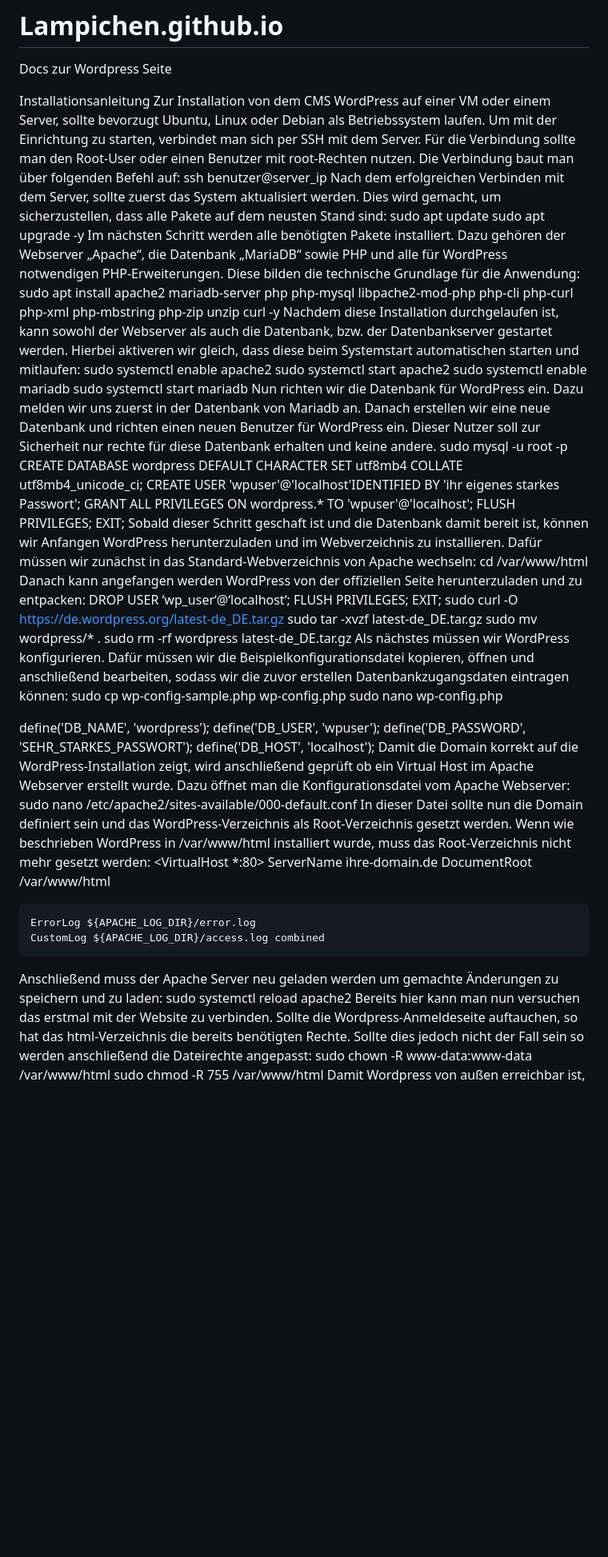
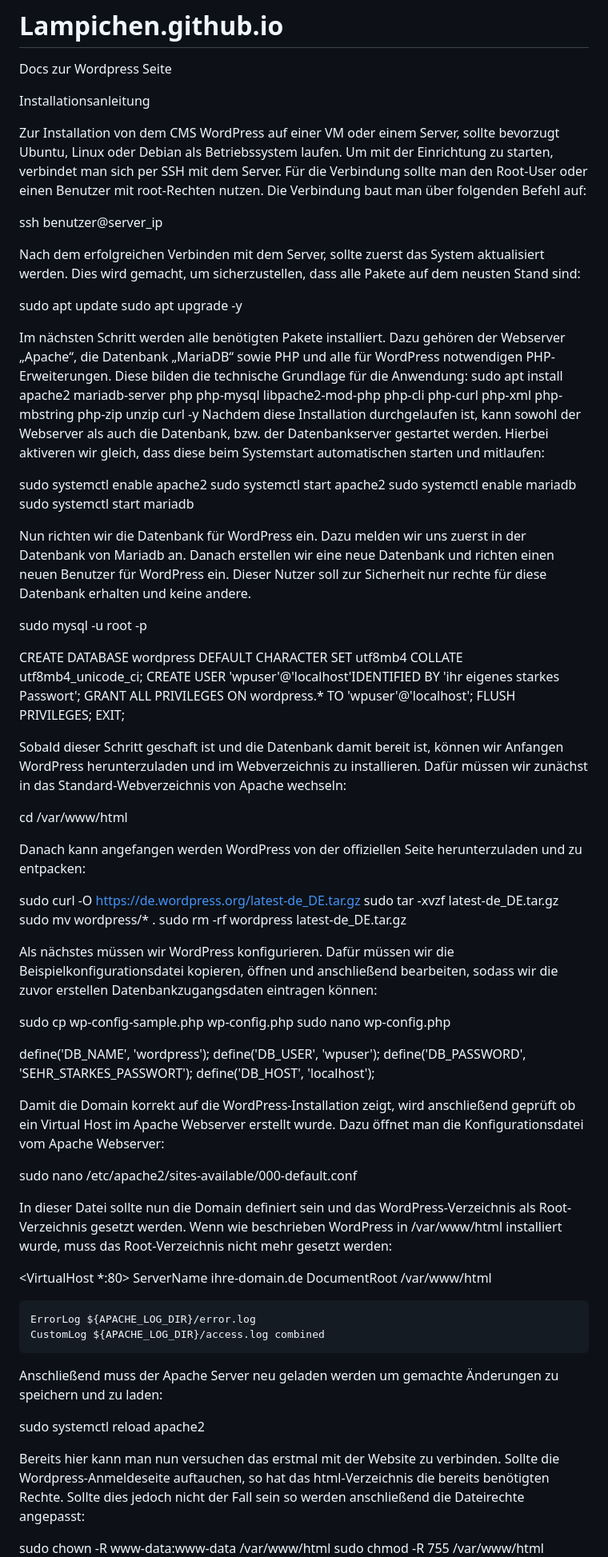
Before and after one commit to Lampichen/Lampichen.github.io, a Markdown page: README.md, the part around one of its changes. Shown at 80% size. GitHub-like rendering; blank space fills up the shorter version.

```diff
--- a/README.md
+++ b/README.md
@@ -3,36 +3,54 @@ Docs zur Wordpress Seite
 
 
 Installationsanleitung
+
 Zur Installation von dem CMS WordPress auf einer VM oder einem Server, sollte bevorzugt Ubuntu, Linux oder Debian als Betriebssystem laufen. Um mit der Einrichtung zu starten, verbindet man sich per SSH mit dem Server. Für die Verbindung sollte man den Root-User oder einen Benutzer mit root-Rechten nutzen. Die Verbindung baut man über folgenden Befehl auf:
+
 ssh benutzer@server_ip
+
 Nach dem erfolgreichen Verbinden mit dem Server, sollte zuerst das System aktualisiert werden. Dies wird gemacht, um sicherzustellen, dass alle Pakete auf dem neusten Stand sind:
+
 sudo apt update
 sudo apt upgrade -y
+
+
 Im nächsten Schritt werden alle benötigten Pakete installiert. Dazu gehören der Webserver „Apache“, die Datenbank „MariaDB“ sowie PHP und alle für WordPress notwendigen PHP-Erweiterungen. Diese bilden die technische Grundlage für die Anwendung:
 sudo apt install apache2 mariadb-server php php-mysql libpache2-mod-php php-cli php-curl php-xml php-mbstring php-zip unzip curl -y
 Nachdem diese Installation durchgelaufen ist, kann sowohl der Webserver als auch die Datenbank, bzw. der Datenbankserver gestartet werden. Hierbei aktiveren wir gleich, dass diese beim Systemstart automatischen starten und mitlaufen:
+
+
 sudo systemctl enable apache2
 sudo systemctl start apache2
 sudo systemctl enable mariadb
 sudo systemctl start mariadb
+
+
 Nun richten wir die Datenbank für WordPress ein. Dazu melden wir uns zuerst in der Datenbank von Mariadb an. Danach erstellen wir eine neue Datenbank und richten einen neuen Benutzer für WordPress ein. Dieser Nutzer soll zur Sicherheit nur rechte für diese Datenbank erhalten und keine andere.
+
 sudo mysql -u root -p
+
 CREATE DATABASE wordpress DEFAULT CHARACTER SET utf8mb4 COLLATE utf8mb4_unicode_ci;
 CREATE USER 'wpuser'@'localhost'IDENTIFIED BY 'ihr eigenes starkes Passwort';
 GRANT ALL PRIVILEGES ON wordpress.* TO 'wpuser'@'localhost';
 FLUSH PRIVILEGES;
 EXIT;
+
+
 Sobald dieser Schritt geschaft ist und die Datenbank damit bereit ist, können wir Anfangen WordPress herunterzuladen und im Webverzeichnis zu installieren. Dafür müssen wir zunächst in das Standard-Webverzeichnis von Apache wechseln:
+
 cd /var/www/html
+
+
 Danach kann angefangen werden WordPress von der offiziellen Seite herunterzuladen und zu entpacken:
-DROP USER ‘wp_user‘@‘localhost‘;
-FLUSH PRIVILEGES;
-EXIT;
+
 sudo curl -O https://de.wordpress.org/latest-de_DE.tar.gz
 sudo tar -xvzf latest-de_DE.tar.gz
 sudo mv wordpress/* .
 sudo rm -rf wordpress latest-de_DE.tar.gz
+
+
 Als nächstes müssen wir WordPress konfigurieren. Dafür müssen wir die Beispielkonfigurationsdatei kopieren, öffnen und anschließend bearbeiten, sodass wir die zuvor erstellen Datenbankzugangsdaten eintragen können:
+
 sudo cp wp-config-sample.php wp-config.php
 sudo nano wp-config.php
 
@@ -40,9 +58,15 @@ define('DB_NAME', 'wordpress');
 define('DB_USER', 'wpuser');
 define('DB_PASSWORD', 'SEHR_STARKES_PASSWORT');
 define('DB_HOST', 'localhost');
+
+
 Damit die Domain korrekt auf die WordPress-Installation zeigt, wird anschließend geprüft ob ein Virtual Host im Apache Webserver erstellt wurde. Dazu öffnet man die Konfigurationsdatei vom Apache Webserver:
+
 sudo nano /etc/apache2/sites-available/000-default.conf
+
+
 In dieser Datei sollte nun die Domain definiert sein und das WordPress-Verzeichnis als Root-Verzeichnis gesetzt werden. Wenn wie beschrieben WordPress in /var/www/html installiert wurde, muss das Root-Verzeichnis nicht mehr gesetzt werden:
+
 <VirtualHost *:80>
     ServerName ihre-domain.de
     DocumentRoot /var/www/html
@@ -50,9 +74,15 @@ In dieser Datei sollte nun die Domain definiert sein und das WordPress-Verzeichn
     ErrorLog ${APACHE_LOG_DIR}/error.log
     CustomLog ${APACHE_LOG_DIR}/access.log combined
 </VirtualHost>
+
+
 Anschließend muss der Apache Server neu geladen werden um gemachte Änderungen zu speichern und zu laden:
+
 sudo systemctl reload apache2
+
 Bereits hier kann man nun versuchen das erstmal mit der Website zu verbinden. Sollte die Wordpress-Anmeldeseite auftauchen, so hat das html-Verzeichnis die bereits benötigten Rechte. Sollte dies jedoch nicht der Fall sein so werden anschließend die Dateirechte angepasst:
+
 sudo chown -R www-data:www-data /var/www/html
 sudo chmod -R 755 /var/www/html
+
 Damit Wordpress von außen erreichbar ist, müssen die benötigten Netzwerkports auf dem Server oder der VM freigegeben werden. Zum einen müssen SSH-Zugriff erlaubt werden, um die Verbindung zum Server/VM nicht zu verlieren von man die Firewall aktiviert. Zudem müssen die Ports 80 und 443 freigegeben werden.
```
Also changed, not shown: other parts of README.md (+4 -0 lines).
